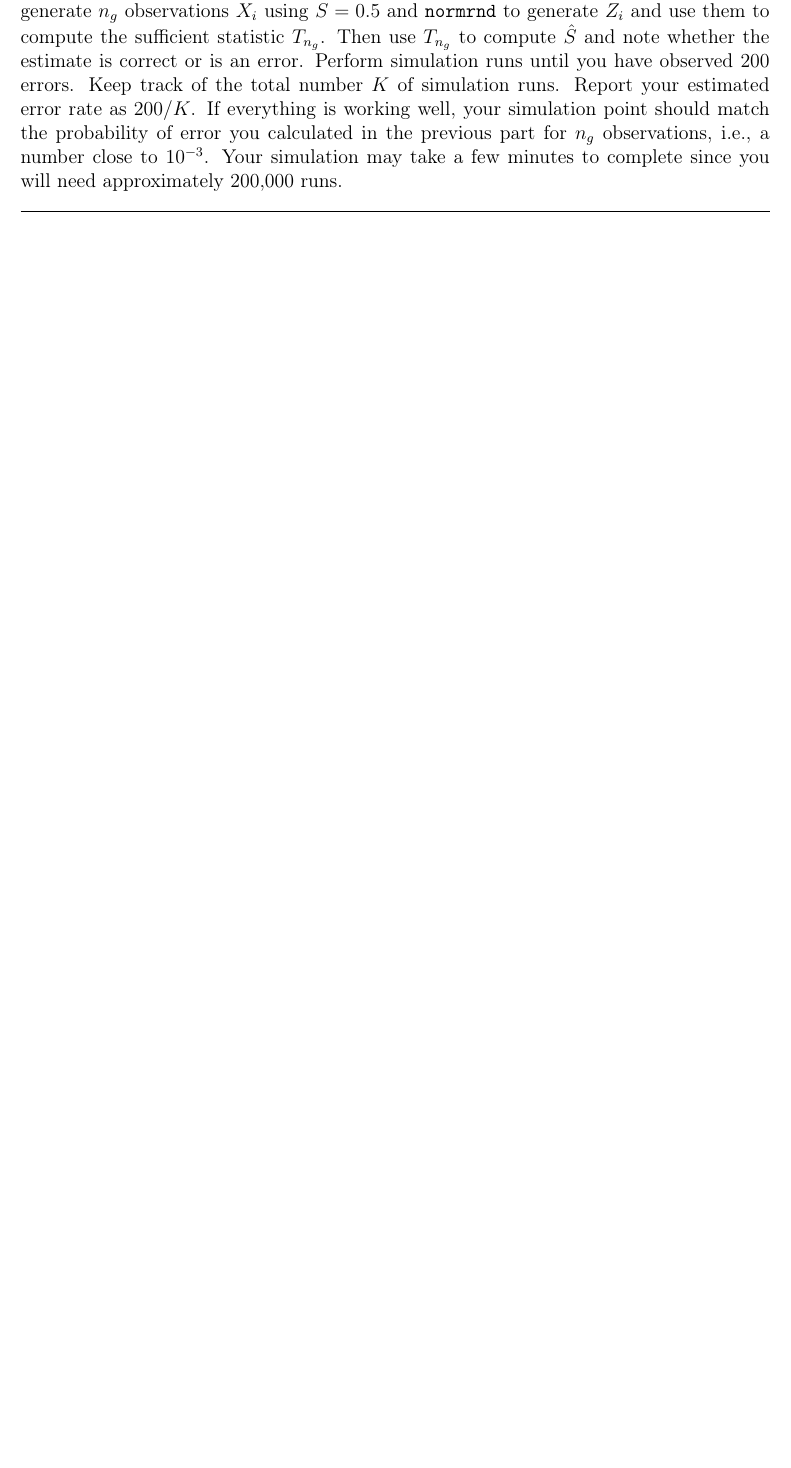
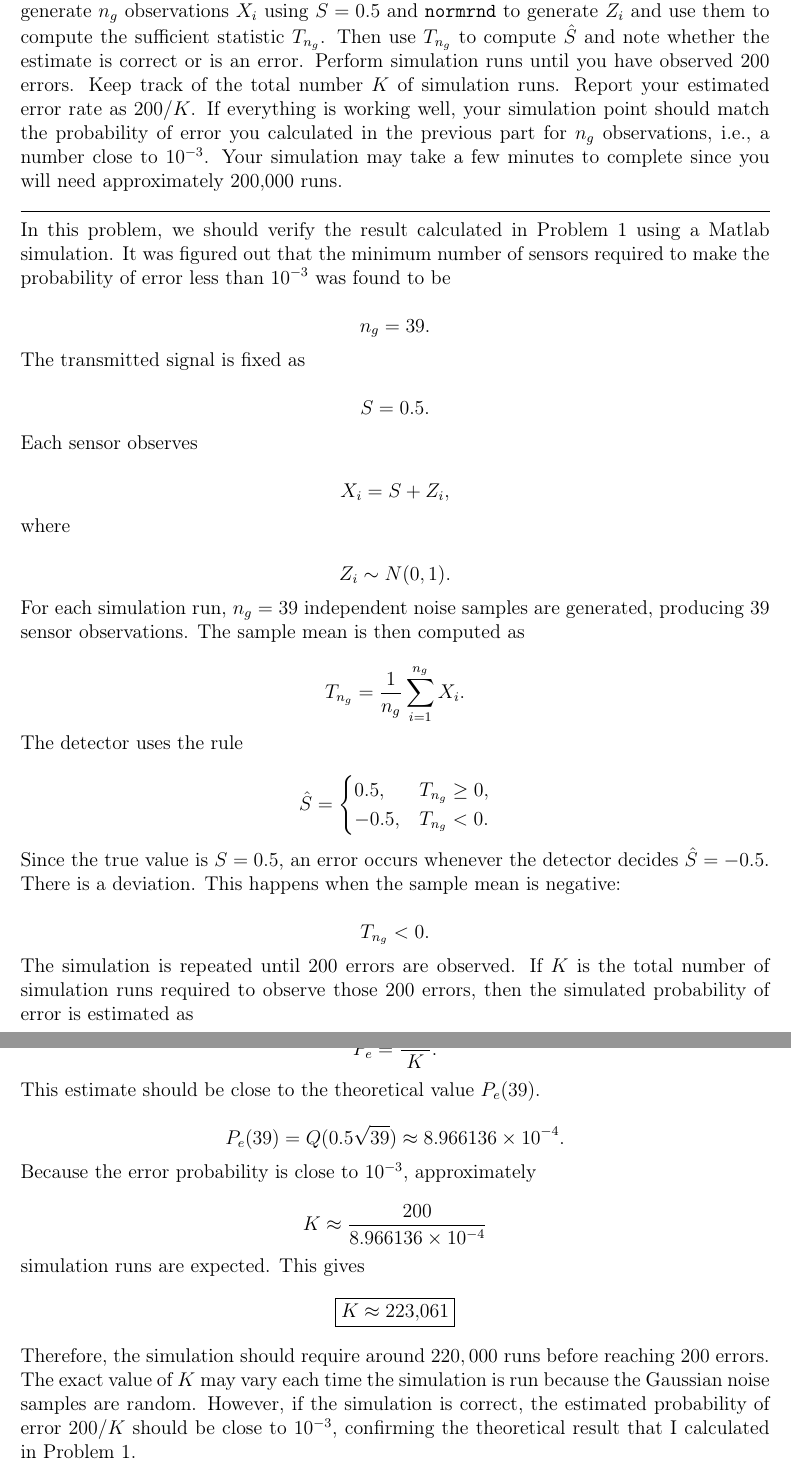
Before and after one commit to honwesley/ece131a-project, a LaTeX document (ec_project131a.tex): part of page 8 of 15 before the commit and two parts of pages 8 and 9 of 16 after it, the two joined at a grey line, cut so that both start at the same text, the shorter picture padded with empty space. Compiled offline with pdfLaTeX.

Commit message:
added explanation for p2

```diff
--- a/ec_project131a.tex
+++ b/ec_project131a.tex
@@ -414,6 +414,80 @@ Therefore, \(n=38\) is not enough, since its error probability is still above \(
 
 \hrule
 
+\
+
+In this problem, we should verify the result calculated in Problem 1 using a Matlab simulation. It was figured out that the minimum number of sensors required to make the probability of error less than $10^{-3}$ was found to be
+
+\[
+n_g = 39.
+\]
+
+The transmitted signal is fixed as
+
+\[
+S = 0.5.
+\]
+
+Each sensor observes
+
+\[
+X_i = S + Z_i,
+\]
+
+where
+
+\[
+Z_i \sim N(0,1).
+\]
+
+For each simulation run, \(n_g=39\) independent noise samples are generated, producing \(39\) sensor observations. The sample mean is then computed as
+
+\[
+T_{n_g} = \frac{1}{n_g}\sum_{i=1}^{n_g} X_i.
+\]
+
+The detector uses the rule
+
+\[
+\hat{S} =
+\begin{cases}
+0.5, & T_{n_g} \geq 0,\\
+-0.5, & T_{n_g} < 0.
+\end{cases}
+\]
+
+Since the true value is \(S=0.5\), an error occurs whenever the detector decides \(\hat{S}=-0.5\). There is a deviation. This happens when the sample mean is negative:
+
+\[
+T_{n_g}<0.
+\]
+
+The simulation is repeated until \(200\) errors are observed. If \(K\) is the total number of simulation runs required to observe those \(200\) errors, then the simulated probability of error is estimated as
+
+\[
+\hat{P}_e = \frac{200}{K}.
+\]
+
+This estimate should be close to the theoretical value $P_e(39)$.
+
+\[
+P_e(39)=Q(0.5\sqrt{39}) \approx 8.966136\times 10^{-4}.
+\]
+
+Because the error probability is close to \(10^{-3}\), approximately
+
+\[
+K \approx \frac{200}{8.966136\times 10^{-4}}
+\]
+
+simulation runs are expected. This gives
+
+\begin{center}
+\fbox{$K \approx 223{,}061$}
+\end{center}
+
+Therefore, the simulation should require around $220,000$ runs before reaching \(200\) errors. The exact value of \(K\) may vary each time the simulation is run because the Gaussian noise samples are random. However, if the simulation is correct, the estimated probability of error \(200/K\) should be close to \(10^{-3}\), confirming the theoretical result that I calculated in Problem 1.
+
 \clearpage
 
 \section{Problem 3}
```
Also changed, not shown: ec_project131a.pdf, 5 other files.
